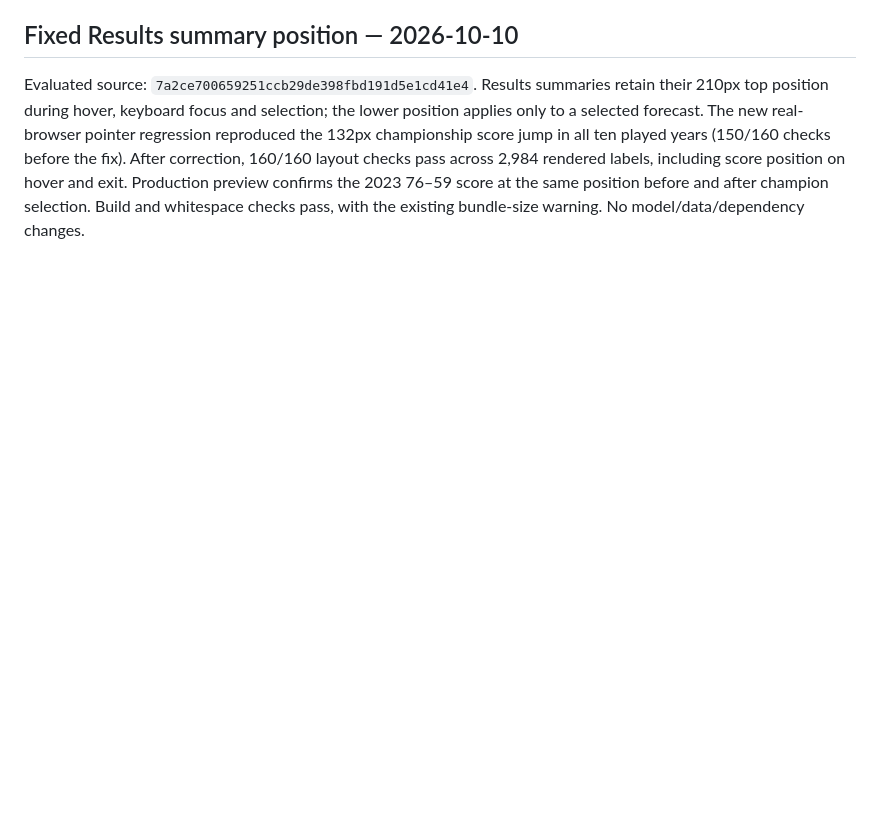
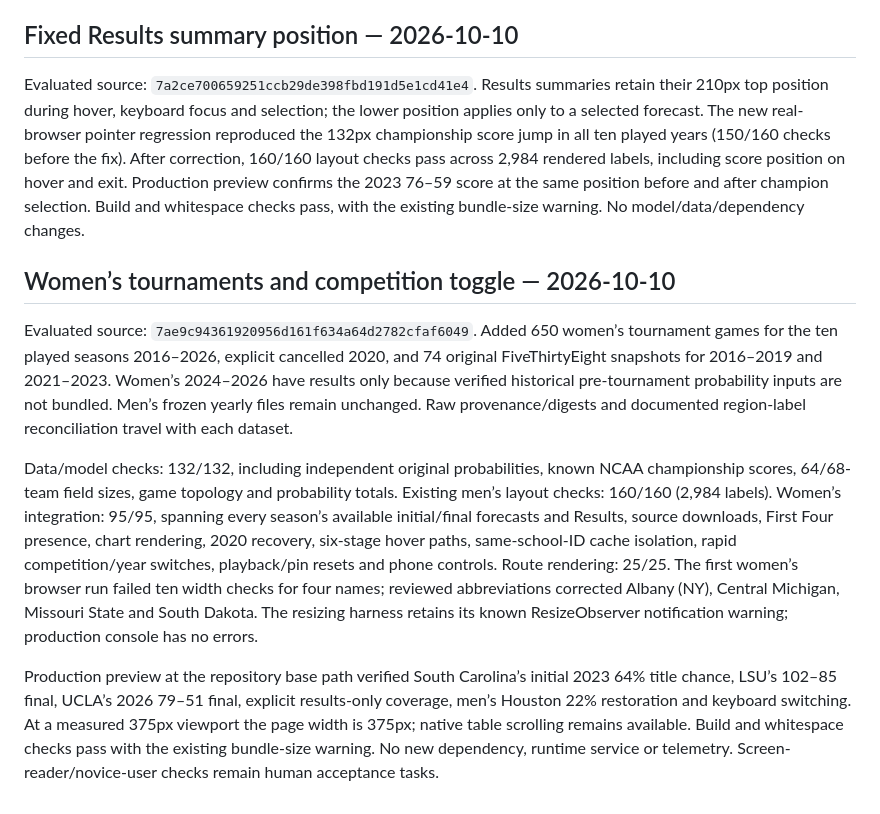
Before and after one commit to jordanmeyer/bab-example-madness, a Markdown page: EVALUATION.md, the part around the change. Drawn GitHub-style; blank space fills up the shorter version.

Commit message:
Record women’s data and browser evaluation

```diff
--- a/EVALUATION.md
+++ b/EVALUATION.md
@@ -165,3 +165,11 @@ Evaluated source: `da966192d8b50d860efa33fc6da5936d48cd424b`. Reading the eviden
 ## Fixed Results summary position — 2026-10-10
 
 Evaluated source: `7a2ce700659251ccb29de398fbd191d5e1cd41e4`. Results summaries retain their 210px top position during hover, keyboard focus and selection; the lower position applies only to a selected forecast. The new real-browser pointer regression reproduced the 132px championship score jump in all ten played years (150/160 checks before the fix). After correction, 160/160 layout checks pass across 2,984 rendered labels, including score position on hover and exit. Production preview confirms the 2023 76–59 score at the same position before and after champion selection. Build and whitespace checks pass, with the existing bundle-size warning. No model/data/dependency changes.
+
+## Women’s tournaments and competition toggle — 2026-10-10
+
+Evaluated source: `7ae9c94361920956d161f634a64d2782cfaf6049`. Added 650 women’s tournament games for the ten played seasons 2016–2026, explicit cancelled 2020, and 74 original FiveThirtyEight snapshots for 2016–2019 and 2021–2023. Women’s 2024–2026 have results only because verified historical pre-tournament probability inputs are not bundled. Men’s frozen yearly files remain unchanged. Raw provenance/digests and documented region-label reconciliation travel with each dataset.
+
+Data/model checks: 132/132, including independent original probabilities, known NCAA championship scores, 64/68-team field sizes, game topology and probability totals. Existing men’s layout checks: 160/160 (2,984 labels). Women’s integration: 95/95, spanning every season’s available initial/final forecasts and Results, source downloads, First Four presence, chart rendering, 2020 recovery, six-stage hover paths, same-school-ID cache isolation, rapid competition/year switches, playback/pin resets and phone controls. Route rendering: 25/25. The first women’s browser run failed ten width checks for four names; reviewed abbreviations corrected Albany (NY), Central Michigan, Missouri State and South Dakota. The resizing harness retains its known ResizeObserver notification warning; production console has no errors.
+
+Production preview at the repository base path verified South Carolina’s initial 2023 64% title chance, LSU’s 102–85 final, UCLA’s 2026 79–51 final, explicit results-only coverage, men’s Houston 22% restoration and keyboard switching. At a measured 375px viewport the page width is 375px; native table scrolling remains available. Build and whitespace checks pass with the existing bundle-size warning. No new dependency, runtime service or telemetry. Screen-reader/novice-user checks remain human acceptance tasks.
```
